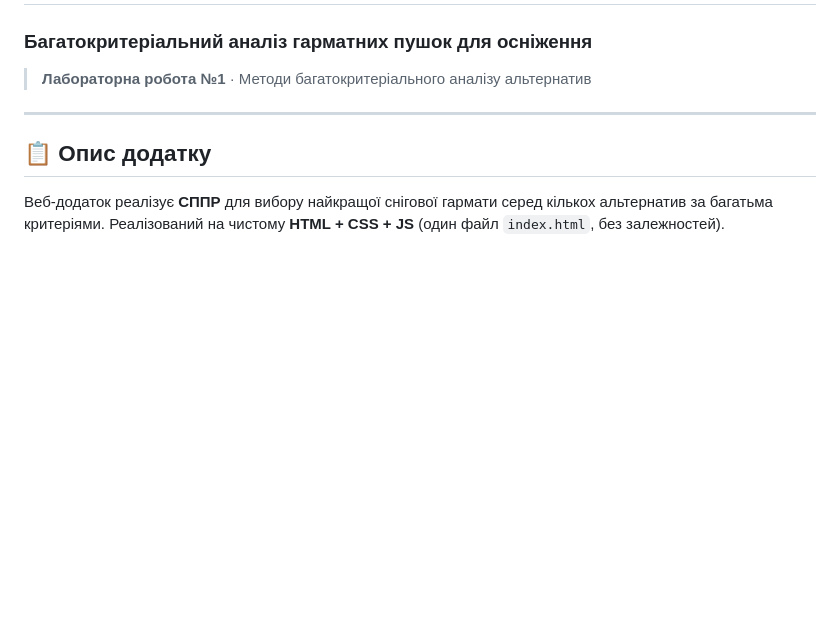
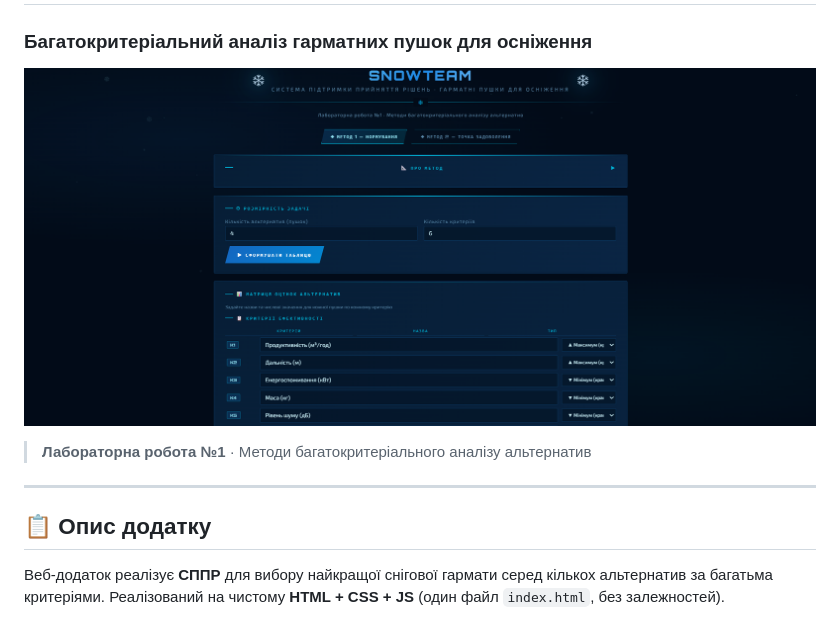
Before and after one commit to RomanKozar/dss-snow-cannons, a Markdown page: README.md, the part around the change. GitHub-like rendering; pictures changed too: preview.png (added); blank space fills up the shorter version.

```diff
--- a/README.md
+++ b/README.md
@@ -1,6 +1,8 @@
 # ❄ SnowTeam — Система підтримки прийняття рішень
 
 ### Багатокритеріальний аналіз гарматних пушок для осніження
+
+![Головна сторінка](preview.png)
 
 > **Лабораторна робота №1** · Методи багатокритеріального аналізу альтернатив
 
```
